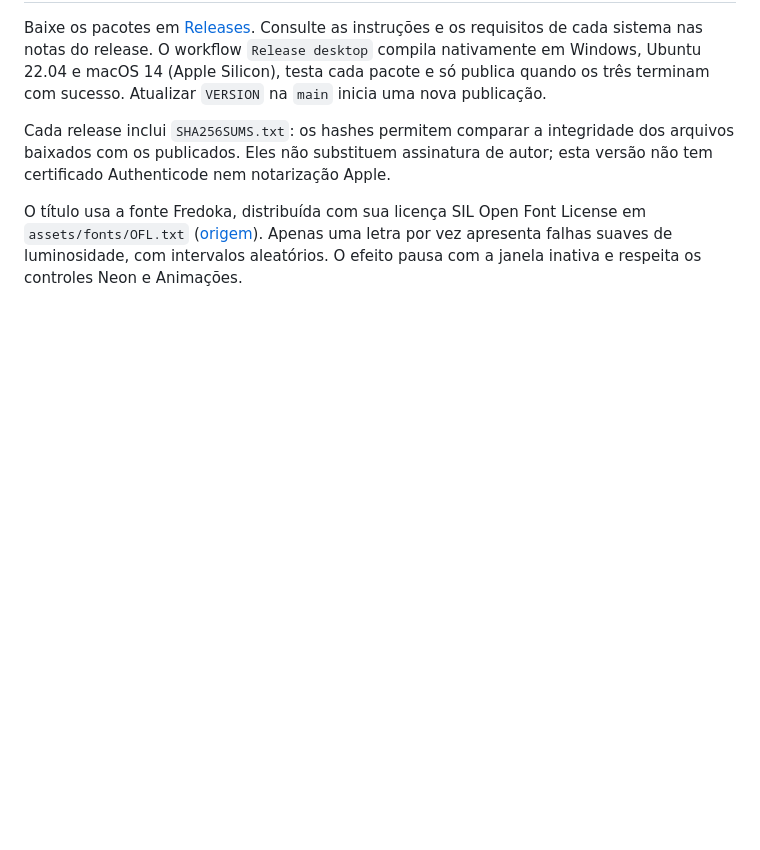
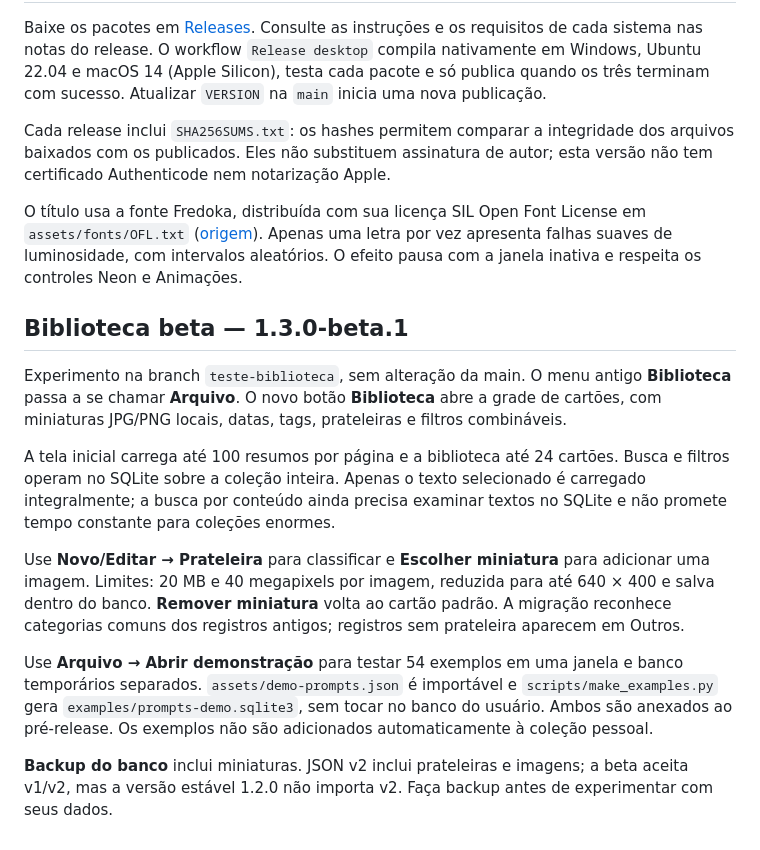
Before and after one commit to cleitinhodev/prompchu, a Markdown page: README.md, the part around the change. Rendered like a GitHub page; blank space fills up the shorter version.

Commit message:
Beta biblioteca: paginação SQL, prateleiras, miniaturas e 54 exemplos

```diff
--- a/README.md
+++ b/README.md
@@ -158,3 +158,15 @@ Baixe os pacotes em [Releases](https://github.com/cleitinhodev/prompchu/releases
 Cada release inclui `SHA256SUMS.txt`: os hashes permitem comparar a integridade dos arquivos baixados com os publicados. Eles não substituem assinatura de autor; esta versão não tem certificado Authenticode nem notarização Apple.
 
 O título usa a fonte Fredoka, distribuída com sua licença SIL Open Font License em `assets/fonts/OFL.txt` ([origem](https://github.com/google/fonts/tree/main/ofl/fredoka)). Apenas uma letra por vez apresenta falhas suaves de luminosidade, com intervalos aleatórios. O efeito pausa com a janela inativa e respeita os controles Neon e Animações.
+
+## Biblioteca beta — 1.3.0-beta.1
+
+Experimento na branch `teste-biblioteca`, sem alteração da main. O menu antigo **Biblioteca** passa a se chamar **Arquivo**. O novo botão **Biblioteca** abre a grade de cartões, com miniaturas JPG/PNG locais, datas, tags, prateleiras e filtros combináveis.
+
+A tela inicial carrega até 100 resumos por página e a biblioteca até 24 cartões. Busca e filtros operam no SQLite sobre a coleção inteira. Apenas o texto selecionado é carregado integralmente; a busca por conteúdo ainda precisa examinar textos no SQLite e não promete tempo constante para coleções enormes.
+
+Use **Novo/Editar → Prateleira** para classificar e **Escolher miniatura** para adicionar uma imagem. Limites: 20 MB e 40 megapixels por imagem, reduzida para até 640 × 400 e salva dentro do banco. **Remover miniatura** volta ao cartão padrão. A migração reconhece categorias comuns dos registros antigos; registros sem prateleira aparecem em Outros.
+
+Use **Arquivo → Abrir demonstração** para testar 54 exemplos em uma janela e banco temporários separados. `assets/demo-prompts.json` é importável e `scripts/make_examples.py` gera `examples/prompts-demo.sqlite3`, sem tocar no banco do usuário. Ambos são anexados ao pré-release. Os exemplos não são adicionados automaticamente à coleção pessoal.
+
+**Backup do banco** inclui miniaturas. JSON v2 inclui prateleiras e imagens; a beta aceita v1/v2, mas a versão estável 1.2.0 não importa v2. Faça backup antes de experimentar com seus dados.
```
Also changed, not shown: RELEASE_NOTES.md (+21 -15 lines), library-preview.png (added), 11 other files.
